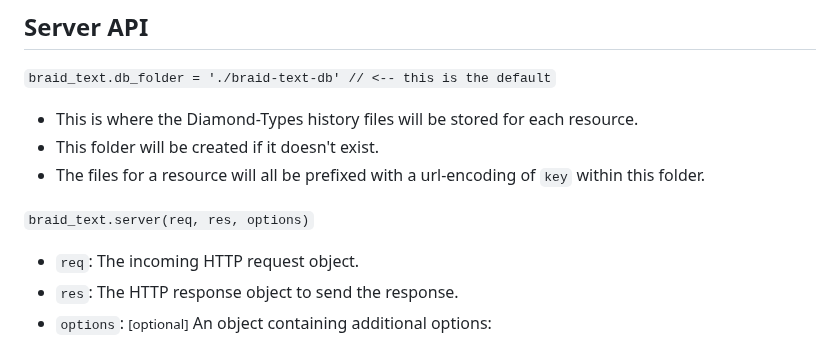
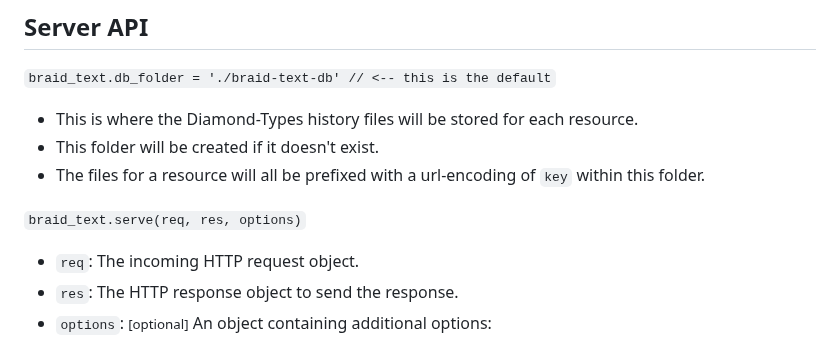
Before and after one commit to braid-org/braid-text, a Markdown page: README.md, the part around the change. Rendered like a GitHub page.

```diff
--- a/README.md
+++ b/README.md
@@ -58,7 +58,7 @@ http_server.on("request", (req, res) => {
   - This folder will be created if it doesn't exist.
   - The files for a resource will all be prefixed with a url-encoding of `key` within this folder.
 
-`braid_text.server(req, res, options)`
+`braid_text.serve(req, res, options)`
   - `req`: The incoming HTTP request object.
   - `res`: The HTTP response object to send the response.
   - `options`: <small style="color:lightgrey">[optional]</small> An object containing additional options:
```
